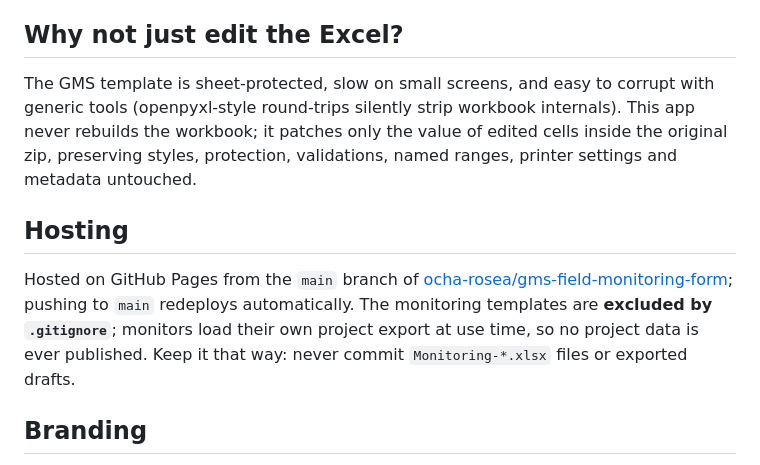
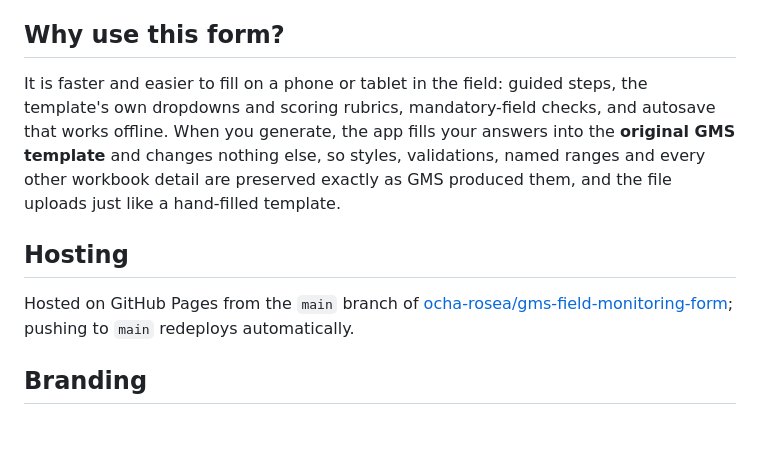
Before and after one commit to ocha-rosea/gms-field-monitoring-form, a Markdown page: README.md, the part around the change. Drawn GitHub-style; blank space fills up the shorter version.

Commit message:
README: reframe why-use-the-form positively; trim hosting section

```diff
--- a/README.md
+++ b/README.md
@@ -26,13 +26,13 @@ The app opens on a **records home** listing your saved reports with their status
 
 When starting a report you choose **one location** or **multiple locations**. A multiple-location report holds a list of locations (each can be planned up front), and different team members can fill different locations on their own devices. Share a project with **Export field pack** and merge contributions with **Import field pack** (locations merge by a stable id, so partial sets combine cleanly). **Consolidate & generate** then aggregates the locations (numbers summed, text combined with location prefixes, scores left for you to set), opens an editable review, and produces one timestamped final Excel for upload. The final Excel is always reviewed and edited in Excel before upload, which is the quality gate. See [PLAN.md](PLAN.md) for the full design.
 
-## Why not just edit the Excel?
+## Why use this form?
 
-The GMS template is sheet-protected, slow on small screens, and easy to corrupt with generic tools (openpyxl-style round-trips silently strip workbook internals). This app never rebuilds the workbook; it patches only the value of edited cells inside the original zip, preserving styles, protection, validations, named ranges, printer settings and metadata untouched.
+It is faster and easier to fill on a phone or tablet in the field: guided steps, the template's own dropdowns and scoring rubrics, mandatory-field checks, and autosave that works offline. When you generate, the app fills your answers into the **original GMS template** and changes nothing else, so styles, validations, named ranges and every other workbook detail are preserved exactly as GMS produced them, and the file uploads just like a hand-filled template.
 
 ## Hosting
 
-Hosted on GitHub Pages from the `main` branch of [ocha-rosea/gms-field-monitoring-form](https://github.com/ocha-rosea/gms-field-monitoring-form); pushing to `main` redeploys automatically. The monitoring templates are **excluded by `.gitignore`**; monitors load their own project export at use time, so no project data is ever published. Keep it that way: never commit `Monitoring-*.xlsx` files or exported drafts.
+Hosted on GitHub Pages from the `main` branch of [ocha-rosea/gms-field-monitoring-form](https://github.com/ocha-rosea/gms-field-monitoring-form); pushing to `main` redeploys automatically.
 
 ## Branding
 
```
